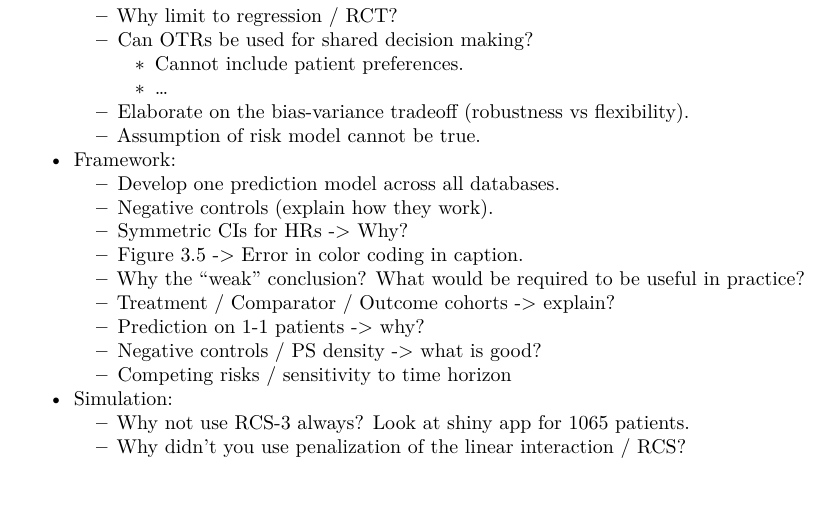
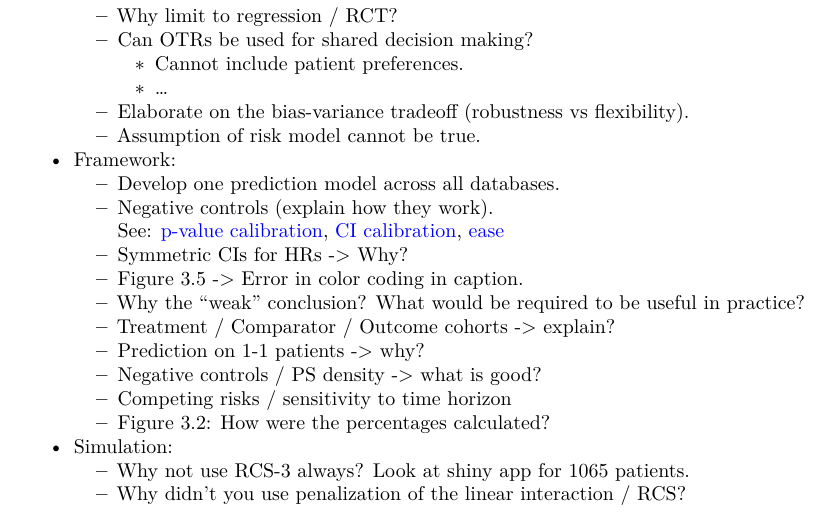
Before and after one commit to rekkasa-presentations/phd_thesis_presentation, a Quarto document (notes.qmd): part of the page, cut so that both start at the same text. Rendered offline with R 4.5, knitr and Pandoc in place of Quarto, then LaTeX, with nearby package versions.

Commit message:
more notes

```diff
--- a/notes.qmd
+++ b/notes.qmd
@@ -28,7 +28,11 @@ format:
   - Assumption of risk model cannot be true.
 - Framework:
   - Develop one prediction model across all databases.
-  - Negative controls (explain how they work).
+  - Negative controls (explain how they work). \
+    See:
+    [p-value calibration](https://onlinelibrary.wiley.com/doi/epdf/10.1002/sim.5925),
+    [CI calibration](https://www.pnas.org/doi/epdf/10.1073/pnas.1708282114),
+    [ease](https://onlinelibrary.wiley.com/doi/epdf/10.1002/pds.5510)
   - Symmetric CIs for HRs -> Why?
   - Figure 3.5 -> Error in color coding in caption.
   - Why the "weak" conclusion? What would be required to be useful in practice?
@@ -36,6 +40,7 @@ format:
   - Prediction on 1-1 patients -> why?
   - Negative controls / PS density -> what is good?
   - Competing risks / sensitivity to time horizon
+  - Figure 3.2: How were the percentages calculated?
 - Simulation:
   - Why not use RCS-3 always?
     Look at shiny app for 1065 patients.
```
Also changed, not shown: notes.pdf.
